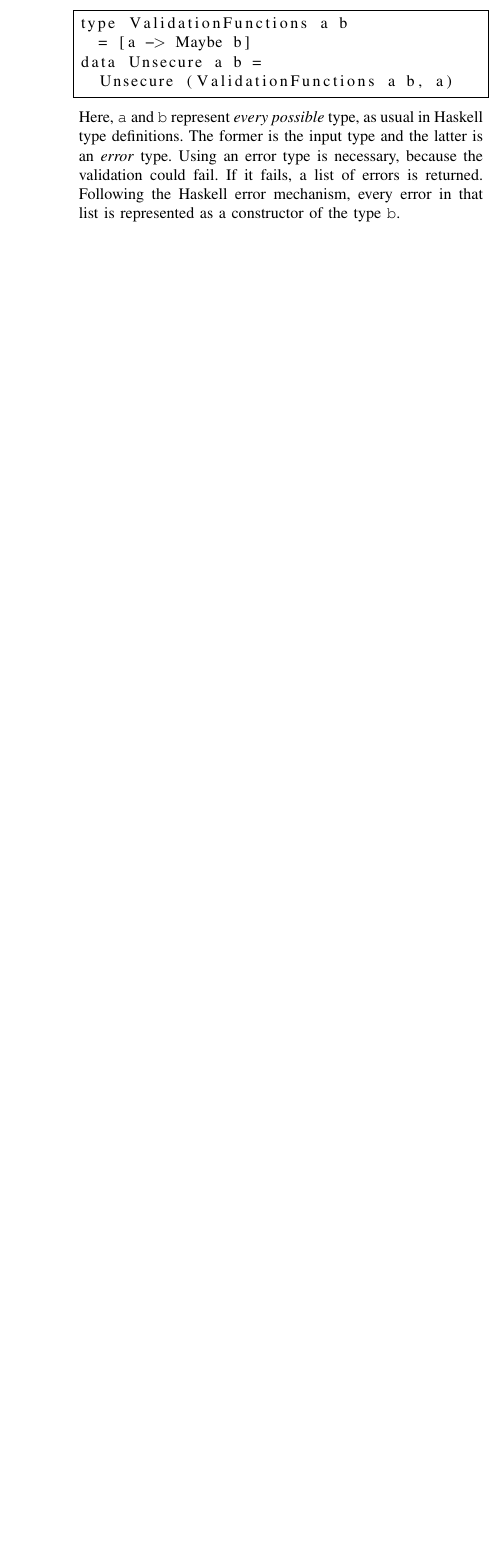
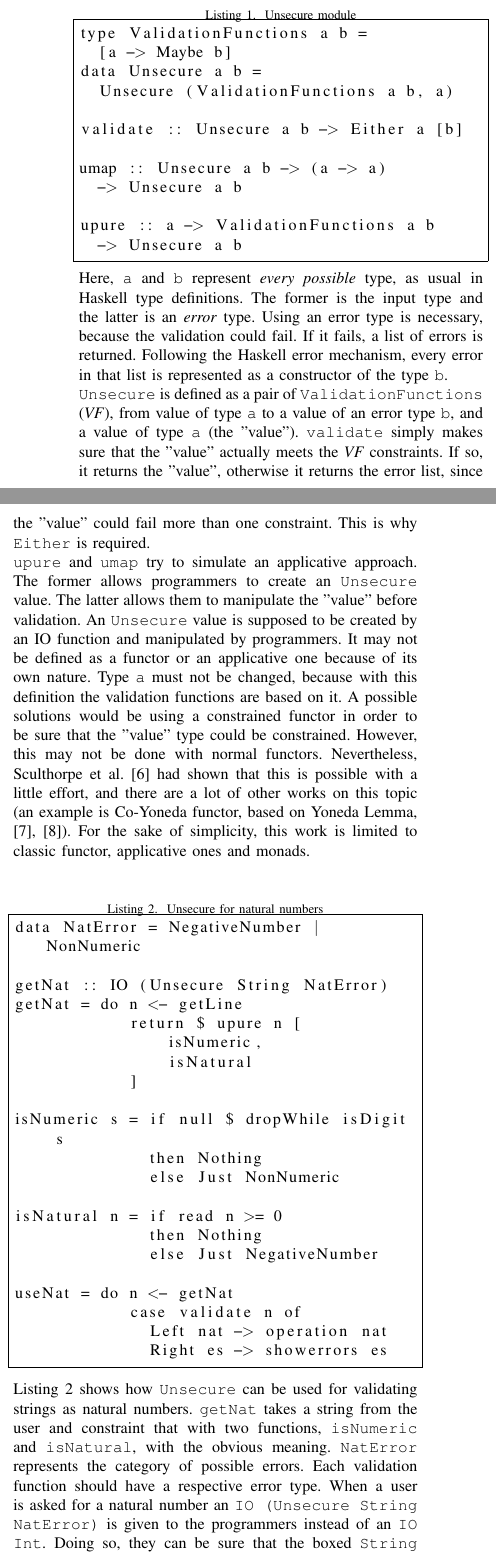
Before and after one commit to mdipirro/haskell-secure-types, a LaTeX paper (essay/IEEEtran/essay.tex, which reads essay/IEEEtran/sections/Unsecure.tex): part of one column of page 2 of 2 before the commit and two parts of the columns of page 2 of 3 after it, the two joined at a grey line, cut at the place of the change, the shorter picture padded with empty space. Compiled offline with pdfLaTeX; a missing font is replaced by an installed copy or a similar font; a LaTeX package or settings file that is missing is left out.

Commit message:
More work on essay

```diff
--- a/essay/IEEEtran/essay.tex
+++ b/essay/IEEEtran/essay.tex
@@ -309,7 +309,7 @@
 
 
 \usepackage{bussproofs}
-\usepackage{listings}
+\usepackage{listings, multicol}
 
 % correct bad hyphenation here
 \hyphenation{op-tical net-works semi-conduc-tor}
--- a/essay/IEEEtran/sections/Unsecure.tex
+++ b/essay/IEEEtran/sections/Unsecure.tex
@@ -1,20 +1,45 @@
 \section{The Unsecure module}\label{sec:usecure}
-The \texttt{Unsecure} module makes sure that an input value will be validated before its use. Below is its definition.
-\begin{lstlisting}[frame=single]
-type ValidationFunctions a b
-  = [a -> Maybe b]
+The \texttt{Unsecure} module makes sure that an input value will be validated before its use. Listing~\ref{lst:unsecure} shows its definition.
+
+\begin{lstlisting}[caption={Unsecure module}, label={lst:unsecure}, frame=single]
+type ValidationFunctions a b =
+  [a -> Maybe b]
 data Unsecure a b =
   Unsecure (ValidationFunctions a b, a)
+
+validate :: Unsecure a b -> Either a [b]
+
+umap :: Unsecure a b -> (a -> a)
+  -> Unsecure a b
+
+upure :: a -> ValidationFunctions a b
+  -> Unsecure a b
 \end{lstlisting}
-Here, \texttt{a} and \texttt{b} represent \textit{every possible} type, as usual in Haskell type definitions. The former is the input type and the latter is an \textit{error} type. Using an error type is necessary, because the validation could fail. If it fails, a list of errors is returned. Following the Haskell error mechanism, every error in that list is represented as a constructor of the type \texttt{b}.
+Here, \texttt{a} and \texttt{b} represent \textit{every possible} type, as usual in Haskell type definitions. The former is the input type and the latter is an \textit{error} type. Using an error type is necessary, because the validation could fail. If it fails, a list of errors is returned. Following the Haskell error mechanism, every error in that list is represented as a constructor of the type \texttt{b}. \\
+\texttt{Unsecure} is defined as a pair of \texttt{ValidationFunctions} (\textit{VF}), from value of type \texttt{a} to a value of an error type \texttt{b}, and a value of type \texttt{a} (the ''value''). \texttt{validate} simply makes sure that the ''value'' actually meets the \textit{VF} constraints. If so, it returns the ''value'', otherwise it returns the error list, since the ''value'' could fail more than one constraint. This is why \texttt{Either} is required. \\
+\texttt{upure} and \texttt{umap} try to simulate an applicative approach. The former allows programmers to create an \texttt{Unsecure} value. The latter allows them to manipulate the ''value'' before validation. An \texttt{Unsecure} value is supposed to be created by an IO function and manipulated by programmers. It may not be defined as a functor or an applicative one because of its own nature. Type \texttt{a} must not be changed, because with this definition the validation functions are based on it. A possible solutions would be using a constrained functor in order to be sure that the ''value'' type could be constrained. However, this may not be done with normal functors. Nevertheless, \citeauthor{Sculthorpe:13:ConstrainedMonad} \cite{Sculthorpe:13:ConstrainedMonad} had shown that this is possible with a little effort, and there are a lot of other works on this topic (an example is Co-Yoneda functor, based on Yoneda Lemma, \cite{elkins2009calculating}, \cite{yoneda}). For the sake of simplicity, this work is limited to classic functor, applicative ones and monads. \\
+\begin{lstlisting}[label={unsecureNat}, frame=single, breaklines=true, caption={Unsecure for natural numbers}]
+data NatError = NegativeNumber | NonNumeric
 
-%\begin{prooftree}
-%	\AxiomC{}
-%	\RightLabel{UPURE}
-%	\UnaryInfC{(a, ValidationFunctions a b) $\rightarrow$ Unsecure a b}
-%\end{prooftree}
-%\begin{prooftree}
-%	\AxiomC{a $rightarrow$ a'}
-%	\RightLabel{UMAP}
-%	\BinaryInfC{Unsecure a b $\rightarrow$ Unsecure a b}
-%\end{prooftree}
+getNat :: IO (Unsecure String NatError)
+getNat = do n <- getLine
+	    return $ upure n [
+		isNumeric,
+		isNatural
+	    ]
+
+isNumeric s = if null $ dropWhile isDigit s
+              then Nothing
+              else Just NonNumeric
+
+isNatural n = if read n >= 0
+              then Nothing
+              else Just NegativeNumber
+
+useNat = do n <- getNat
+            case validate n of
+              Left nat -> operation nat
+              Right es -> showerrors es
+\end{lstlisting}
+Listing~\ref{unsecureNat} shows how \texttt{Unsecure} can be used for validating strings as natural numbers. \texttt{getNat} takes a string from the user and constraint that with two functions, \texttt{isNumeric} and \texttt{isNatural}, with the obvious meaning. \texttt{NatError} represents the category of possible errors. Each validation function should have a respective error type. When a user is asked for a natural number an \texttt{IO (Unsecure String NatError)} is given to the programmers instead of an \texttt{IO Int}. Doing so, they can be sure that the boxed \texttt{String} actually represents what they want. \\
+Even with this minimal example the \texttt{Unsecure} benefits are clear: programmers must validate inputs before using them. As an immediate consequence, many vulnerabilities are called off. AS another example, think to a function which return a string and validates it by checking his length. Buffer overflow attacks are based on a poor check of the string length, so by using \texttt{Unsecure} we are sure about the validity of that string. This is possible with a few lines of code.
```
Also changed, not shown: essay/IEEEtran/sections/SecureFlow.tex (+5 -0 lines), essay/IEEEtran/sections/runningExample.tex (line endings or trailing spaces).
